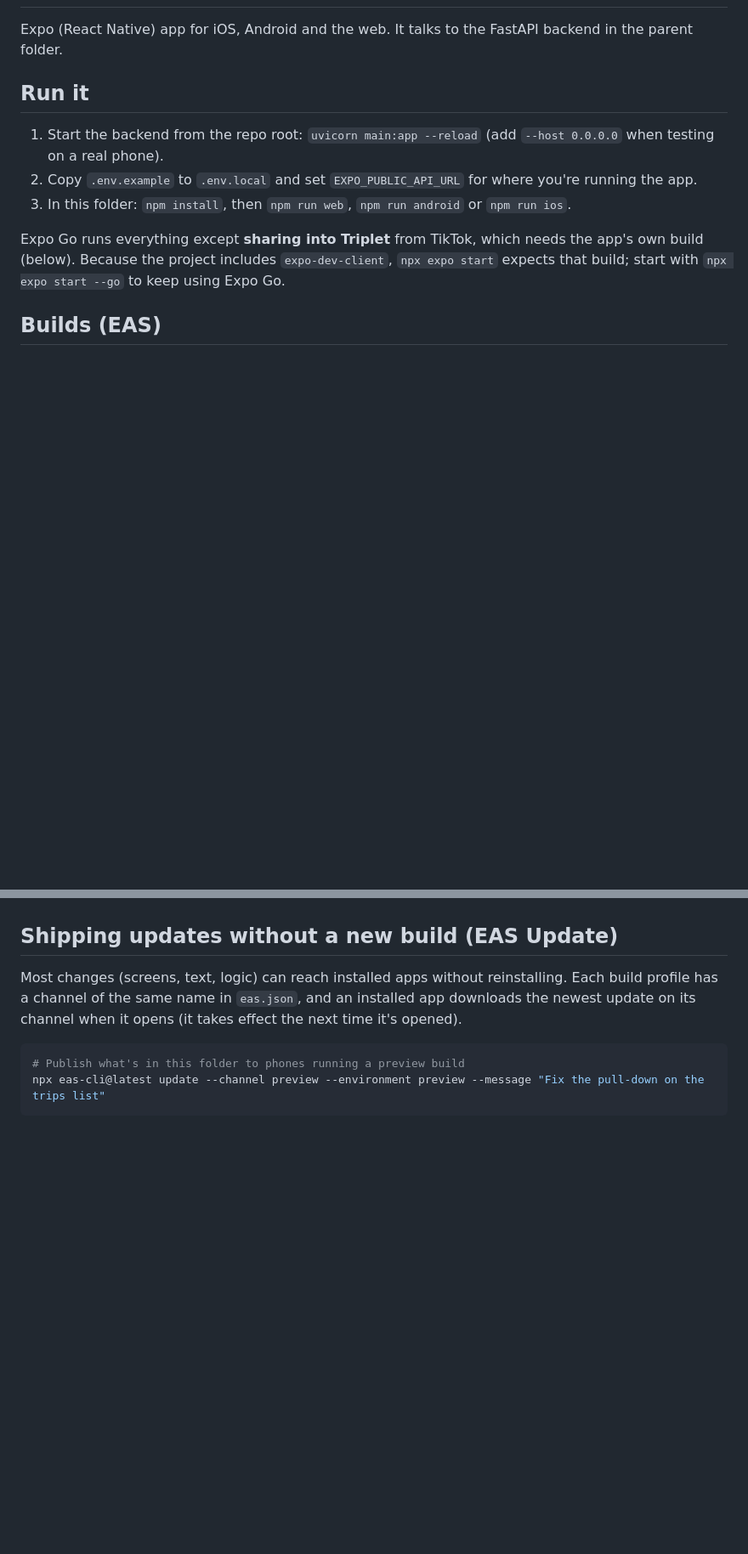
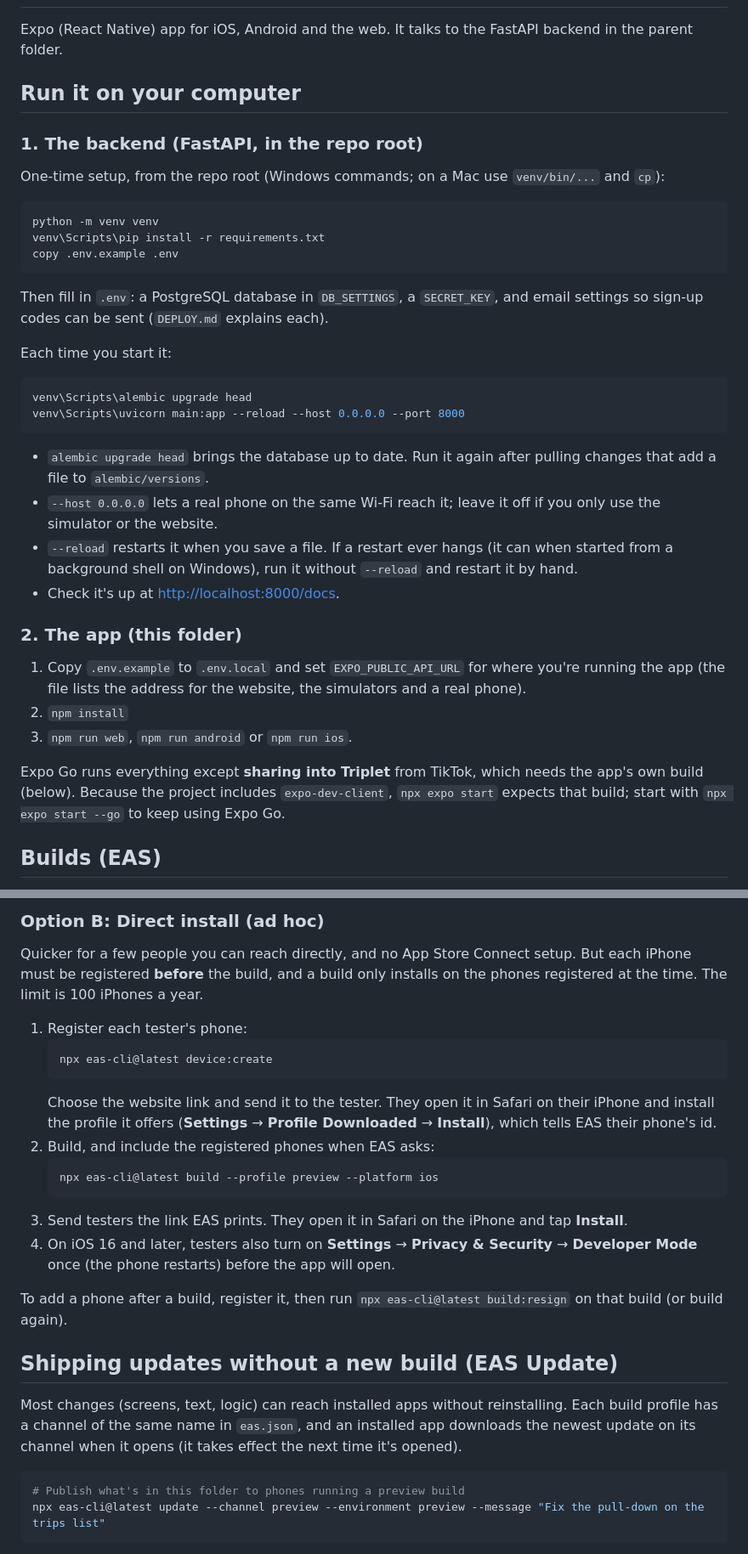
Before and after one commit to uwuexdeemeow/Triplet, a Markdown page: mobile/README.md, 2 parts joined by grey strips. Shown at 85% size. Rendered like a GitHub page; blank space fills up the shorter version.

````diff
--- a/mobile/README.md
+++ b/mobile/README.md
@@ -2,12 +2,42 @@
 
 Expo (React Native) app for iOS, Android and the web. It talks to the FastAPI backend in the parent folder.
 
-## Run it
+## Run it on your computer
 
-1. Start the backend from the repo root: `uvicorn main:app --reload`
-   (add `--host 0.0.0.0` when testing on a real phone).
-2. Copy `.env.example` to `.env.local` and set `EXPO_PUBLIC_API_URL` for where you're running the app.
-3. In this folder: `npm install`, then `npm run web`, `npm run android` or `npm run ios`.
+### 1. The backend (FastAPI, in the repo root)
+
+One-time setup, from the repo root (Windows commands; on a Mac use `venv/bin/...` and `cp`):
+
+```bash
+python -m venv venv
+venv\Scripts\pip install -r requirements.txt
+copy .env.example .env
+```
+
+Then fill in `.env`: a PostgreSQL database in `DB_SETTINGS`, a `SECRET_KEY`, and email settings so
+sign-up codes can be sent (`DEPLOY.md` explains each).
+
+Each time you start it:
+
+```bash
+venv\Scripts\alembic upgrade head
+venv\Scripts\uvicorn main:app --reload --host 0.0.0.0 --port 8000
+```
+
+- `alembic upgrade head` brings the database up to date. Run it again after pulling changes that add a
+  file to `alembic/versions`.
+- `--host 0.0.0.0` lets a real phone on the same Wi-Fi reach it; leave it off if you only use the
+  simulator or the website.
+- `--reload` restarts it when you save a file. If a restart ever hangs (it can when started from a
+  background shell on Windows), run it without `--reload` and restart it by hand.
+- Check it's up at <http://localhost:8000/docs>.
+
+### 2. The app (this folder)
+
+1. Copy `.env.example` to `.env.local` and set `EXPO_PUBLIC_API_URL` for where you're running the app
+   (the file lists the address for the website, the simulators and a real phone).
+2. `npm install`
+3. `npm run web`, `npm run android` or `npm run ios`.
 
 Expo Go runs everything except **sharing into Triplet** from TikTok, which needs the app's own build (below).
 Because the project includes `expo-dev-client`, `npx expo start` expects that build; start with `npx expo start --go` to keep using Expo Go.
@@ -39,3 +129,26 @@ The app ids are `com.uwuexdeemeow.triplet` (iOS and Android). Change them before
+### Option B: Direct install (ad hoc)
+
+Quicker for a few people you can reach directly, and no App Store Connect setup. But each iPhone must be
+registered **before** the build, and a build only installs on the phones registered at the time. The
+limit is 100 iPhones a year.
+
+1. Register each tester's phone:
+   ```bash
+   npx eas-cli@latest device:create
+   ```
+   Choose the website link and send it to the tester. They open it in Safari on their iPhone and install
+   the profile it offers (**Settings** → **Profile Downloaded** → **Install**), which tells EAS their
+   phone's id.
+2. Build, and include the registered phones when EAS asks:
+   ```bash
+   npx eas-cli@latest build --profile preview --platform ios
+   ```
+3. Send testers the link EAS prints. They open it in Safari on the iPhone and tap **Install**.
+4. On iOS 16 and later, testers also turn on **Settings** → **Privacy & Security** → **Developer Mode**
+   once (the phone restarts) before the app will open.
+
+To add a phone after a build, register it, then run `npx eas-cli@latest build:resign` on that build (or
+build again).
 
 ## Shipping updates without a new build (EAS Update)
 
````
Also changed, not shown: other parts of mobile/README.md (+65 -5 lines).
